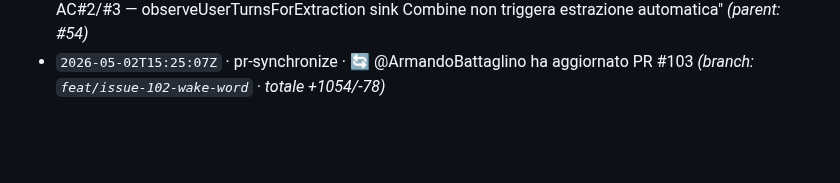
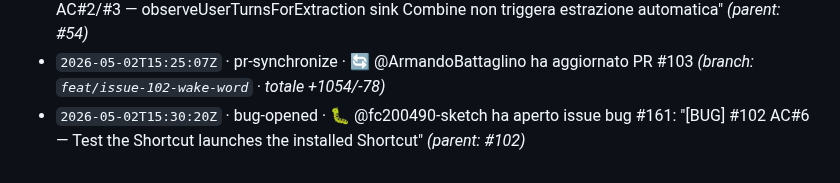
Before and after one commit to Building-addicts/GIGI, a Markdown page: docs/memory/ACTIVITY_LOG.md, the part around the change. Drawn GitHub-style; blank space fills up the shorter version.

Commit message:
log(auto): - `2026-05-02T15:30:20Z` · bug-opened · 🐛 @fc200490-sketch ha ape

```diff
--- a/docs/memory/ACTIVITY_LOG.md
+++ b/docs/memory/ACTIVITY_LOG.md
@@ -162,3 +162,4 @@
 - `2026-05-02T15:01:11Z` · pr-merged · 🎉 @ArmandoBattaglino ha mergiato PR #134 "feat(ios): GigiTaskExtractor engine + Jaccard dedup (Sub #14 1/3)" di @fc200490-sketch _(branch: `feat/issue-53-task-extractor` · +132/-0 · #53)_
 - `2026-05-02T15:14:29Z` · bug-opened · 🐛 @ArmandoBattaglino ha aperto issue bug #160: "[BUG] #54 AC#2/#3 — observeUserTurnsForExtraction sink Combine non triggera estrazione automatica" _(parent: #54)_
 - `2026-05-02T15:25:07Z` · pr-synchronize · 🔄 @ArmandoBattaglino ha aggiornato PR #103 _(branch: `feat/issue-102-wake-word` · totale +1054/-78)_
+- `2026-05-02T15:30:20Z` · bug-opened · 🐛 @fc200490-sketch ha aperto issue bug #161: "[BUG] #102 AC#6 — Test the Shortcut launches the installed Shortcut" _(parent: #102)_
```
